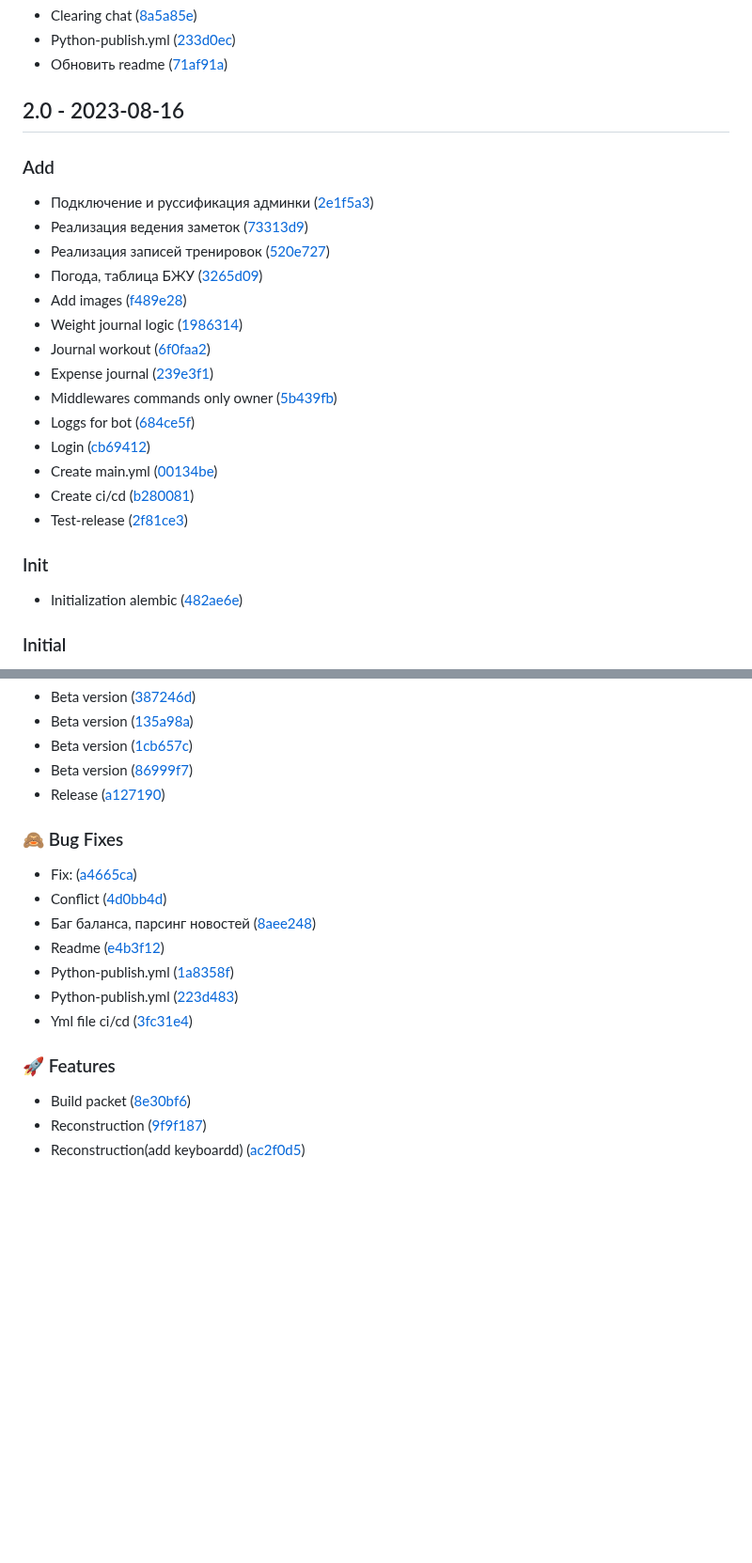
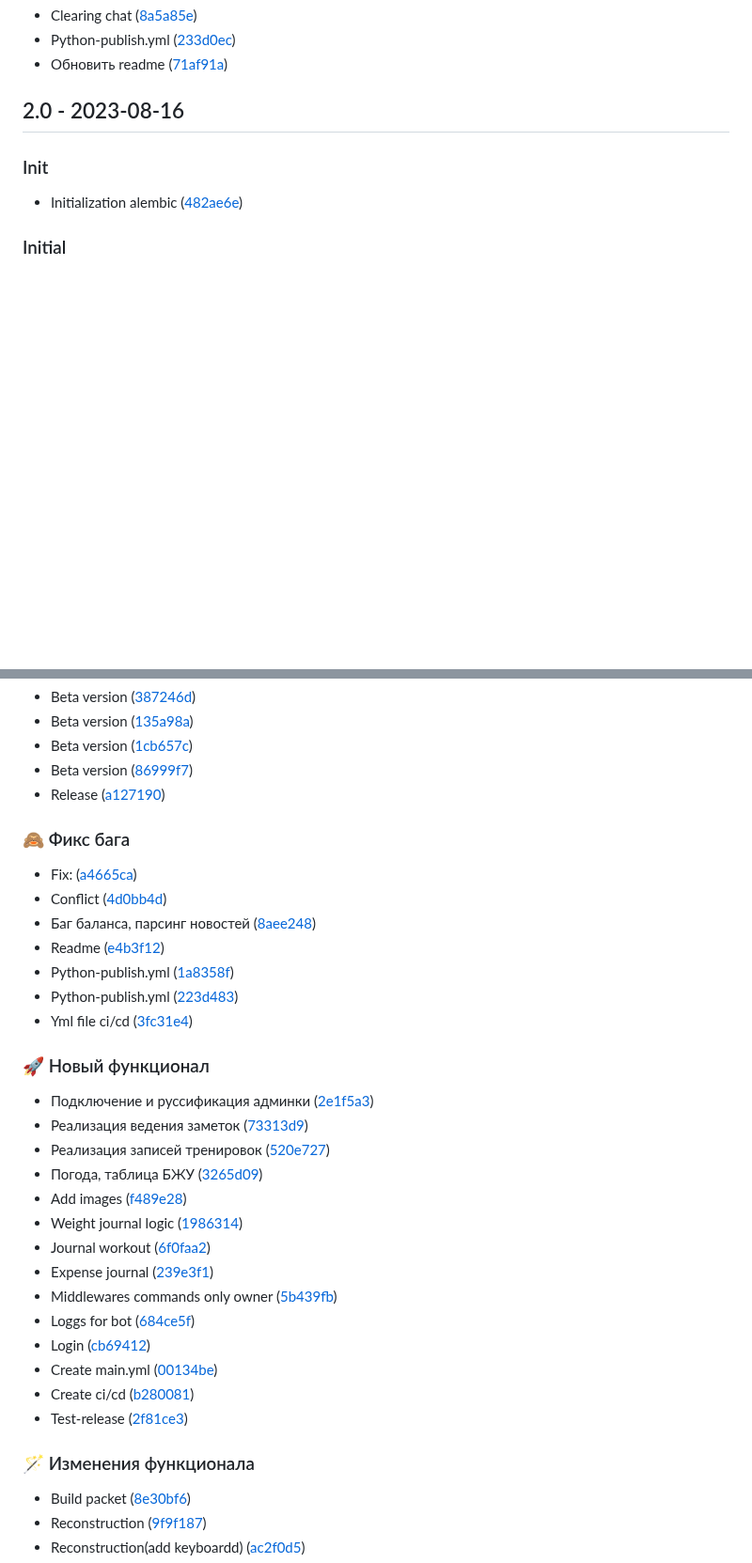
Before and after one commit to A-V-tor/Bot-secretar, a Markdown page: CHANGELOG.md, 2 parts joined by grey strips. Shown at 94% size. Drawn GitHub-style; blank space fills up the shorter version.

```diff
--- a/CHANGELOG.md
+++ b/CHANGELOG.md
@@ -82,23 +83,6 @@
 - Обновить readme ([71af91a](https://github.com/A-V-tor/Bot-secretar/commit/71af91af79b9b3be1ce097b3d9b59decf2473816))
 
 ## 2.0 - 2023-08-16
-
-### Add
-
-- Подключение и руссификация админки ([2e1f5a3](https://github.com/A-V-tor/Bot-secretar/commit/2e1f5a3eb97545582337b34f2be037d333070675))
-- Реализация ведения заметок ([73313d9](https://github.com/A-V-tor/Bot-secretar/commit/73313d9ec6126512dfca9700f2c0c2c52868a1c7))
-- Реализация записей тренировок ([520e727](https://github.com/A-V-tor/Bot-secretar/commit/520e727c5841b85e5fdc10a2b8760bc025969726))
-- Погода, таблица БЖУ ([3265d09](https://github.com/A-V-tor/Bot-secretar/commit/3265d09eaa54783f980a7a909f6bdaecc3817f85))
-- Add images ([f489e28](https://github.com/A-V-tor/Bot-secretar/commit/f489e2861fe8ec5e6ef8264ccd5936bedf52de90))
-- Weight journal logic ([1986314](https://github.com/A-V-tor/Bot-secretar/commit/1986314703e0ba9551997bf156dc5a35da1d4219))
-- Journal workout ([6f0faa2](https://github.com/A-V-tor/Bot-secretar/commit/6f0faa2b4e859ddb581f5e51a911961842139986))
-- Expense journal ([239e3f1](https://github.com/A-V-tor/Bot-secretar/commit/239e3f18c71ba27cc88efc8430cdcf580dee00c1))
-- Middlewares commands only owner ([5b439fb](https://github.com/A-V-tor/Bot-secretar/commit/5b439fbbb9c9da56e1e141409399e54736c8f83a))
-- Loggs for bot ([684ce5f](https://github.com/A-V-tor/Bot-secretar/commit/684ce5f78a09264ca3e9e2658254d28341c8e101))
-- Login ([cb69412](https://github.com/A-V-tor/Bot-secretar/commit/cb69412aa16ffe4b48ada8318ba026dd60e5c86e))
-- Сreate main.yml ([00134be](https://github.com/A-V-tor/Bot-secretar/commit/00134be0e7a5880d34b3edaf4078f7799de29df1))
-- Create ci/cd ([b280081](https://github.com/A-V-tor/Bot-secretar/commit/b280081caaed292d2597890622b82c3354eb2be1))
-- Test-release ([2f81ce3](https://github.com/A-V-tor/Bot-secretar/commit/2f81ce3f399b4f5cc894b9daf04156149da162f4))
 
 ### Init
 
@@ -120,7 +104,7 @@
 - Beta version ([86999f7](https://github.com/A-V-tor/Bot-secretar/commit/86999f710a066a5cbea1727f7488dad7d97c95ca))
 - Release ([a127190](https://github.com/A-V-tor/Bot-secretar/commit/a1271908751cfbc1e9b54b5bfc0e7cd24b9e9913))
 
-### 🙈 Bug Fixes
+### 🙈 Фикс бага
 
 - Fix: ([a4665ca](https://github.com/A-V-tor/Bot-secretar/commit/a4665ca38f65d56bcc725b29e8c51ef877090d10))
 - Conflict ([4d0bb4d](https://github.com/A-V-tor/Bot-secretar/commit/4d0bb4d0fb5a57790ef2ff0359af40ffa6e80052))
@@ -130,7 +114,24 @@
 - Python-publish.yml ([223d483](https://github.com/A-V-tor/Bot-secretar/commit/223d483a3ae18349a86d8abf3582c48586c37170))
 - Yml file ci/cd ([3fc31e4](https://github.com/A-V-tor/Bot-secretar/commit/3fc31e45ddde10e86d17bd2b580e36add63995e2))
 
-### 🚀 Features
+### 🚀 Новый функционал
+
+- Подключение и руссификация админки ([2e1f5a3](https://github.com/A-V-tor/Bot-secretar/commit/2e1f5a3eb97545582337b34f2be037d333070675))
+- Реализация ведения заметок ([73313d9](https://github.com/A-V-tor/Bot-secretar/commit/73313d9ec6126512dfca9700f2c0c2c52868a1c7))
+- Реализация записей тренировок ([520e727](https://github.com/A-V-tor/Bot-secretar/commit/520e727c5841b85e5fdc10a2b8760bc025969726))
+- Погода, таблица БЖУ ([3265d09](https://github.com/A-V-tor/Bot-secretar/commit/3265d09eaa54783f980a7a909f6bdaecc3817f85))
+- Add images ([f489e28](https://github.com/A-V-tor/Bot-secretar/commit/f489e2861fe8ec5e6ef8264ccd5936bedf52de90))
+- Weight journal logic ([1986314](https://github.com/A-V-tor/Bot-secretar/commit/1986314703e0ba9551997bf156dc5a35da1d4219))
+- Journal workout ([6f0faa2](https://github.com/A-V-tor/Bot-secretar/commit/6f0faa2b4e859ddb581f5e51a911961842139986))
+- Expense journal ([239e3f1](https://github.com/A-V-tor/Bot-secretar/commit/239e3f18c71ba27cc88efc8430cdcf580dee00c1))
+- Middlewares commands only owner ([5b439fb](https://github.com/A-V-tor/Bot-secretar/commit/5b439fbbb9c9da56e1e141409399e54736c8f83a))
+- Loggs for bot ([684ce5f](https://github.com/A-V-tor/Bot-secretar/commit/684ce5f78a09264ca3e9e2658254d28341c8e101))
+- Login ([cb69412](https://github.com/A-V-tor/Bot-secretar/commit/cb69412aa16ffe4b48ada8318ba026dd60e5c86e))
+- Сreate main.yml ([00134be](https://github.com/A-V-tor/Bot-secretar/commit/00134be0e7a5880d34b3edaf4078f7799de29df1))
+- Create ci/cd ([b280081](https://github.com/A-V-tor/Bot-secretar/commit/b280081caaed292d2597890622b82c3354eb2be1))
+- Test-release ([2f81ce3](https://github.com/A-V-tor/Bot-secretar/commit/2f81ce3f399b4f5cc894b9daf04156149da162f4))
+
+### 🪄 Изменения функционала
 
 - Build packet ([8e30bf6](https://github.com/A-V-tor/Bot-secretar/commit/8e30bf63a99909a576e1989d87c486cf8c56e0c1))
 - Reconstruction ([9f9f187](https://github.com/A-V-tor/Bot-secretar/commit/9f9f1873d9440fbec80f4485b8fb874c626b43f2))
```
Also changed, not shown: other parts of CHANGELOG.md (+27 -26 lines).
